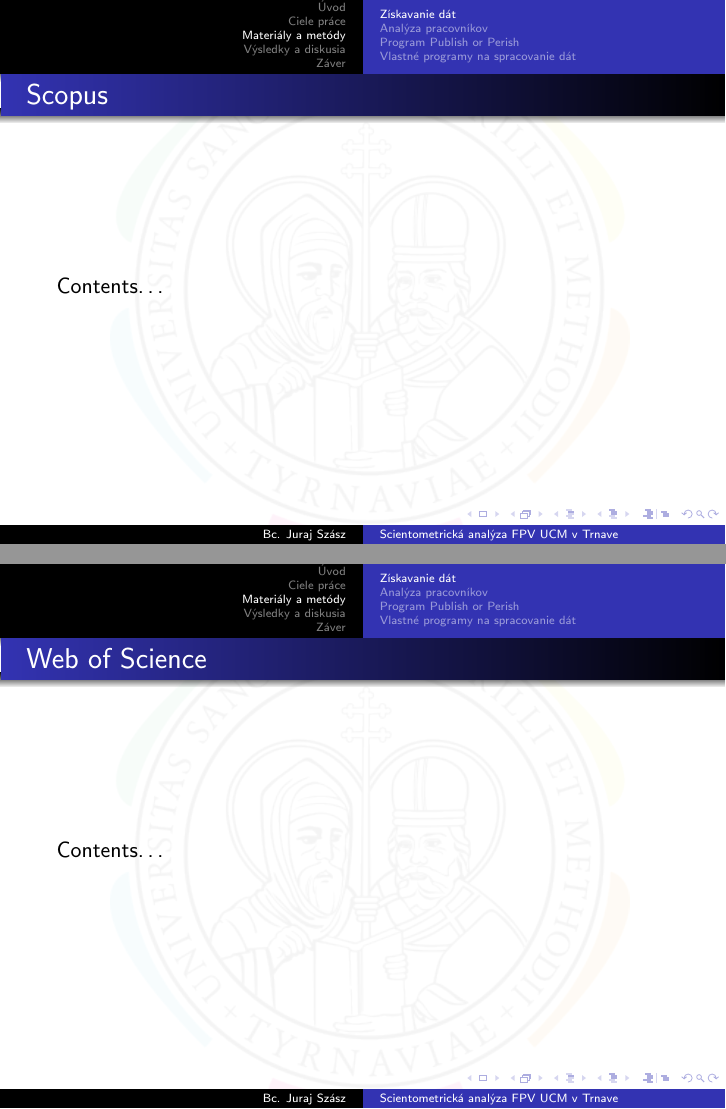
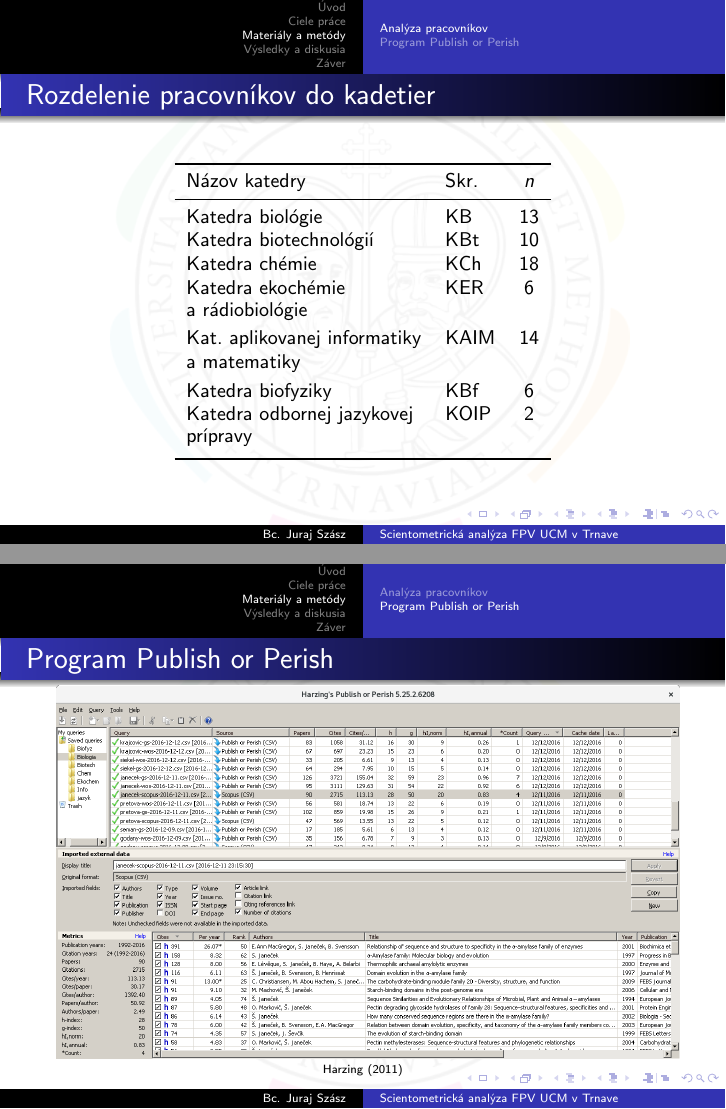
Before and after one commit to sars1492/diplomovka-prezentacia, LaTeX slides (diplomovka-prezentacia.tex): pages 13 and 14 of 33 before the commit and pages 10 and 11 of 26 after it, joined at a grey line. Compiled offline with pdfLaTeX.

Commit message:
Add list of departments. Remove empty frames
I've shortened presentation by removing abundant frames.
I've added new table of departments FPV with academics counts.

```diff
--- a/diplomovka-prezentacia.tex
+++ b/diplomovka-prezentacia.tex
@@ -183,4 +183,3 @@
 %
 % Citačné registre: Web of Science
 %
-\begin{frame}{Web of Science}
@@ -246,21 +246,21 @@
 
 \section{Materiály a metódy}
 
-\subsection{Získavanie dát}
+%\subsection{Získavanie dát}
 
 %
 % Ziskavanie dat: Scopus
 %
-\begin{frame}{Scopus}
-  Contents\dots
-\end{frame}
+%\begin{frame}{Scopus}
+%  Contents\dots
+%\end{frame}
 
 %
 % Ziskavanie dat: Web of Sciencee
 %
-\begin{frame}{Web of Science}
-  Contents\dots
-\end{frame}
+%\begin{frame}{Web of Science}
+%  Contents\dots
+%\end{frame}
 
 
 \subsection{Analýza pracovníkov}
@@ -268,16 +268,37 @@
 %
 % Analyza pracovnikov: Zoznam pracovnikov
 %
-\begin{frame}{Zoznam pracovníkov}
-  Contents\dots
+\begin{frame}{Rozdelenie pracovníkov do kadetier}
+
+  \begin{table}
+    \centering\small
+    \begin{tabular}{llc}
+      \toprule%\noalign{\vspace{.3ex}}
+      Názov katedry                   & Skr.    & $n$\\%[0.3ex]
+      \midrule%\noalign{\vspace{.5ex}}
+      Katedra biológie                & KB      & 13 \\%[0.5ex]
+      Katedra biotechnológií          & KBt     & 10 \\%[0.5ex]
+      Katedra chémie                  & KCh     & 18 \\%[0.5ex]
+      Katedra ekochémie               & KER     & 6 \\[-0.25ex]
+      a rádiobiológie                 &         &                                             \\ [0.5ex]
+      Kat. aplikovanej informatiky    & KAIM    & 14 \\%[-0.25ex]
+      a matematiky                    &         &                                              \\[0.5ex]
+      Katedra biofyziky               & KBf     & 6 \\%[0.5ex]
+      Katedra odbornej jazykovej      & KOIP    & 2 \\[-0.25ex]
+      prípravy                        &         &                                              \\[0.5ex]
+      \bottomrule
+    \end{tabular}
+  \end{table}
+
+
 \end{frame}
 
 %
 % Analyza pracovnikov: Chybajuce data
 %
-\begin{frame}{Chýbajúce dáta}
-Contents\dots
-\end{frame}
+%\begin{frame}{Chýbajúce dáta}
+%Contents\dots
+%\end{frame}
 
 
 \subsection{Program Publish or Perish}
@@ -291,9 +312,8 @@ Contents\dots
 \end{frame}
 
 
-\subsection{Vlastné programy na spracovanie dát}
+%\subsection{Vlastné programy na spracovanie dát}
 
 %
 % Popis vlastnych programov na spracovanie dat
 %
-\begin{frame}{Vlastné programy na spracovanie dát}
```
Also changed, not shown: diplomovka-prezentacia.tex (41 more changed lines).
